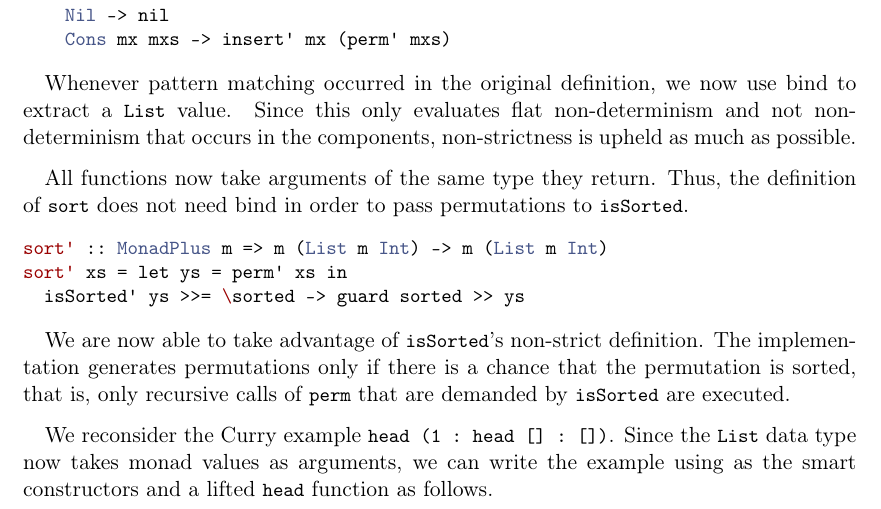
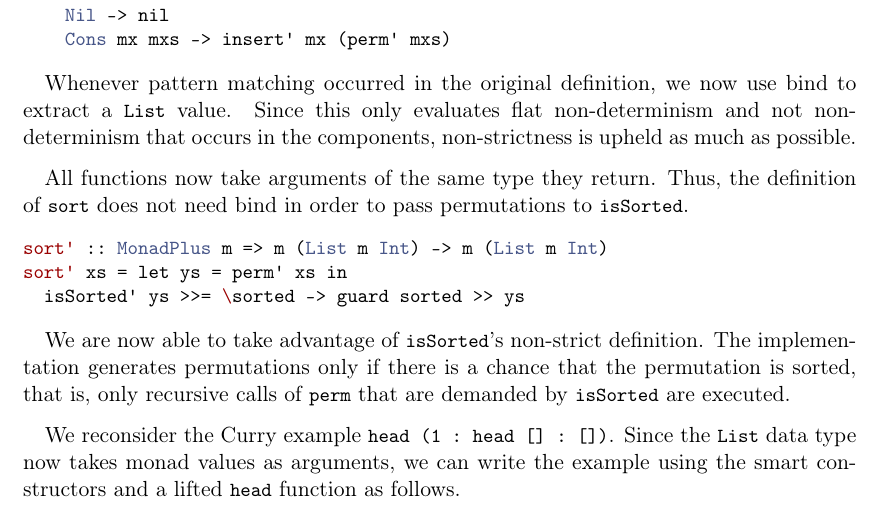
Before and after one commit to nbun/mathesis, a LaTeX thesis (Thesis/Mathesis.tex): part of page 12 of 22, cut so that both start at the same text. The pictures show the PDF file Thesis/Mathesis.pdf that the author committed with the source.

Commit message:
Fix typo

```diff
--- a/Thesis/Mathesis.tex
+++ b/Thesis/Mathesis.tex
@@ -345,7 +345,7 @@ that the permutation is sorted, that is, only recursive calls of
 
 We reconsider the Curry example \hinl{head (1 : head [] : [])}. Since the
 \hinl{List} data type now takes monad values as arguments, we can write the
-example using as the smart constructors and a lifted \hinl{head} function as
+example using the smart constructors and a lifted \hinl{head} function as
 follows.
 
 \begin{minted}{Haskell}
```
Also changed, not shown: Thesis/Mathesis.pdf.
